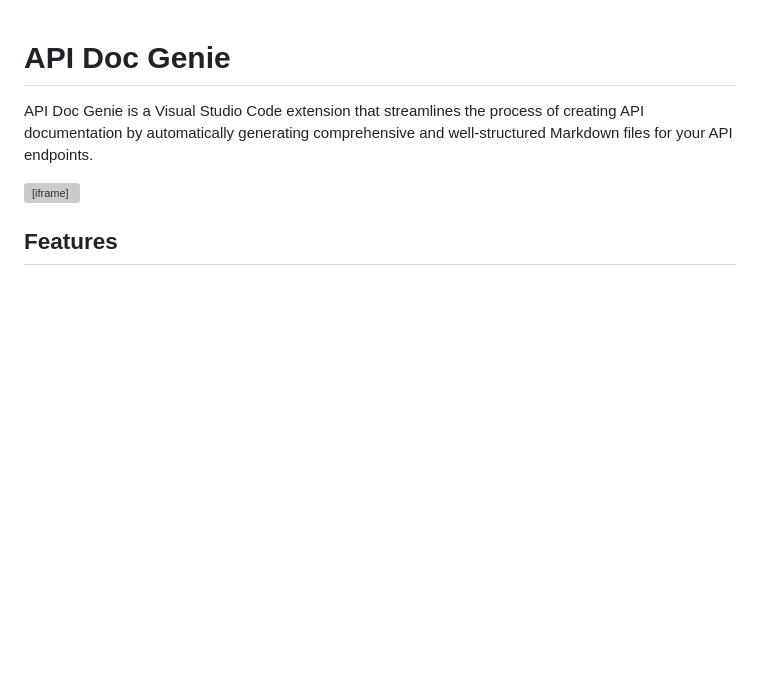
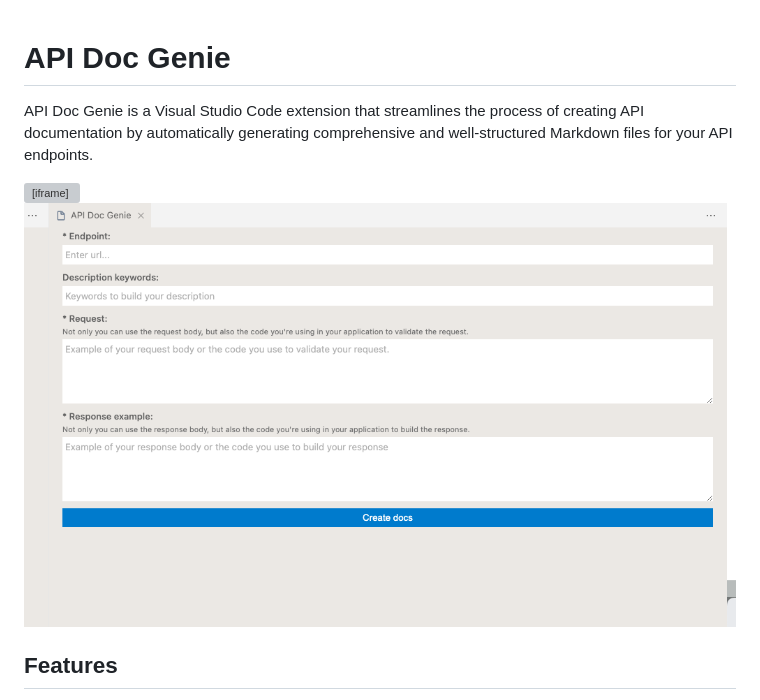
Before and after one commit to IvanAquino/api-doc-genie, a Markdown page: README.md, the part around the change printed below. GitHub-like rendering; pictures changed too: docs/interface.png (added); blank space fills up the shorter version; grey boxes are pictures that could not be loaded.

```diff
--- a/README.md
+++ b/README.md
@@ -4,6 +4,7 @@ API Doc Genie is a Visual Studio Code extension that streamlines the process of
 
 <iframe width="560" height="315" src="https://www.youtube.com/embed/m_jCK_3OhJQ" frameborder="0" allowfullscreen></iframe>
 
+![Interface](https://raw.githubusercontent.com/IvanAquino/api-doc-genie/main/docs/interface.png)
 
 ## Features
 
```
Also changed, not shown: other parts of README.md (+4 -0 lines), docs/icon.png (added), 12 other files.
